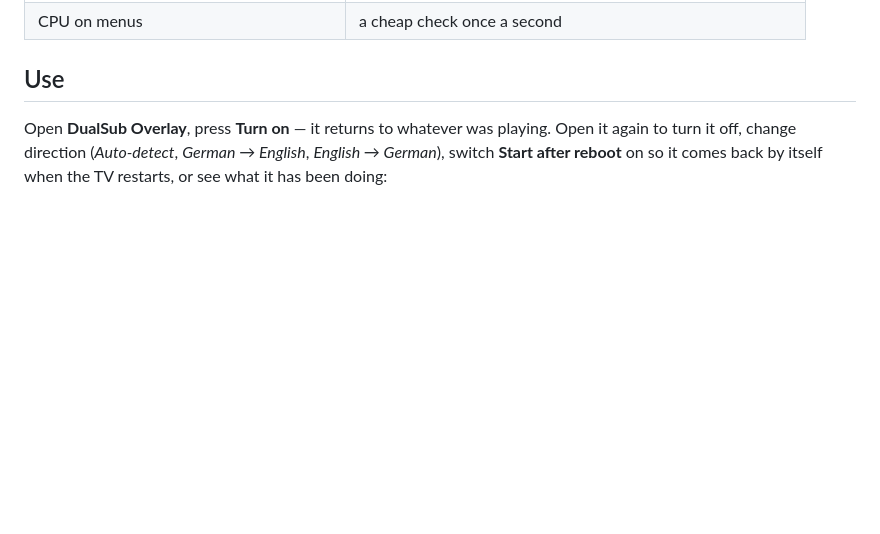
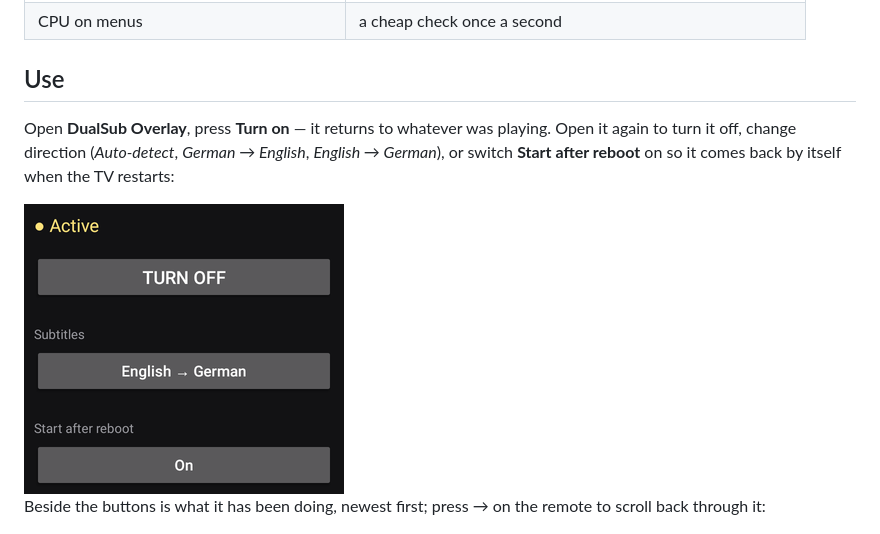
Before and after one commit to rnakshay/dualsub-overlay, a Markdown page: README.md, the part around the change. Rendered like a GitHub page; pictures changed too: docs/controls.png (added); blank space fills up the shorter version.

Commit message:
Show the app's buttons in the README
Co-Authored-By: Claude Opus 5.5 <noreply@anthropic.com>

```diff
--- a/README.md
+++ b/README.md
@@ -66,8 +66,13 @@ Measured live on Prime Video on a TCL Android 11 TV (Realtek, 4× Cortex-A55 @
 
 Open **DualSub Overlay**, press **Turn on** — it returns to whatever was
 playing. Open it again to turn it off, change direction (*Auto-detect*,
-*German → English*, *English → German*), switch **Start after reboot** on so
-it comes back by itself when the TV restarts, or see what it has been doing:
+*German → English*, *English → German*), or switch **Start after reboot** on
+so it comes back by itself when the TV restarts:
+
+<img src="docs/controls.png" width="320" alt="The app's buttons: Turn off, the subtitle direction, Start after reboot">
+
+Beside the buttons is what it has been doing, newest first; press → on the
+remote to scroll back through it:
 
 ![The event list on the app's screen](docs/event-log.png)
 
```
